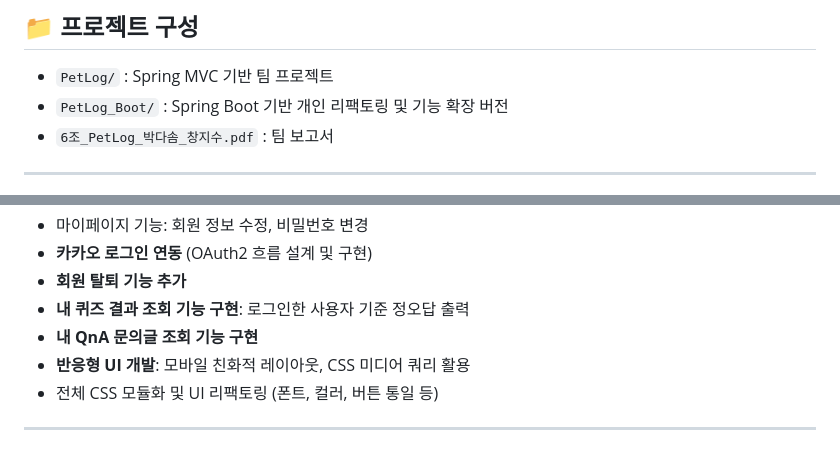
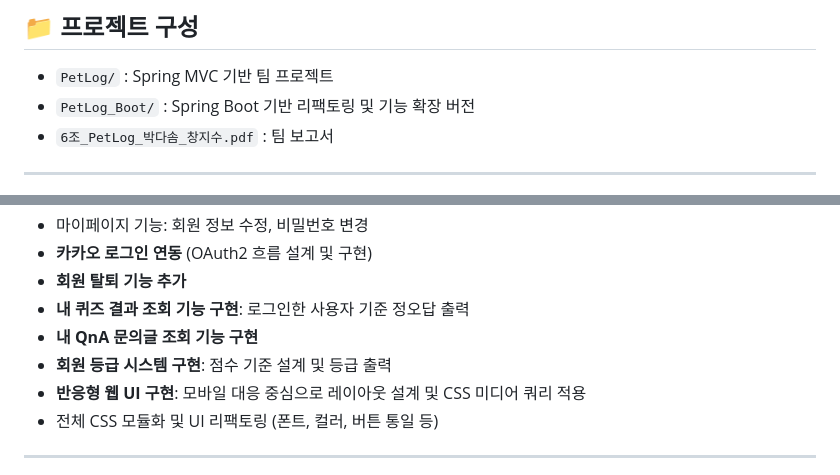
Before and after one commit to jisu-chang/spring-project, a Markdown page: README.md, 2 parts joined by grey strips. Drawn GitHub-style.

```diff
--- a/README.md
+++ b/README.md
@@ -11,7 +11,7 @@ Java와 Spring Framework 기반으로 개발한 웹 애플리케이션입니다.
 ## 📁 프로젝트 구성
 
 - `PetLog/` : Spring MVC 기반 팀 프로젝트
-- `PetLog_Boot/` : Spring Boot 기반 개인 리팩토링 및 기능 확장 버전
+- `PetLog_Boot/` : Spring Boot 기반 리팩토링 및 기능 확장 버전
 - `6조_PetLog_박다솜_창지수.pdf` : 팀 보고서
 
 
@@ -79,7 +79,8 @@ Java와 Spring Framework 기반으로 개발한 웹 애플리케이션입니다.
 - **회원 탈퇴 기능 추가**
 - **내 퀴즈 결과 조회 기능 구현**: 로그인한 사용자 기준 정오답 출력
 - **내 QnA 문의글 조회 기능 구현**
-- **반응형 UI 개발**: 모바일 친화적 레이아웃, CSS 미디어 쿼리 활용
+- **회원 등급 시스템 구현**: 점수 기준 설계 및 등급 출력
+- **반응형 웹 UI 구현**: 모바일 대응 중심으로 레이아웃 설계 및 CSS 미디어 쿼리 적용
 - 전체 CSS 모듈화 및 UI 리팩토링 (폰트, 컬러, 버튼 통일 등)
 
 
```
